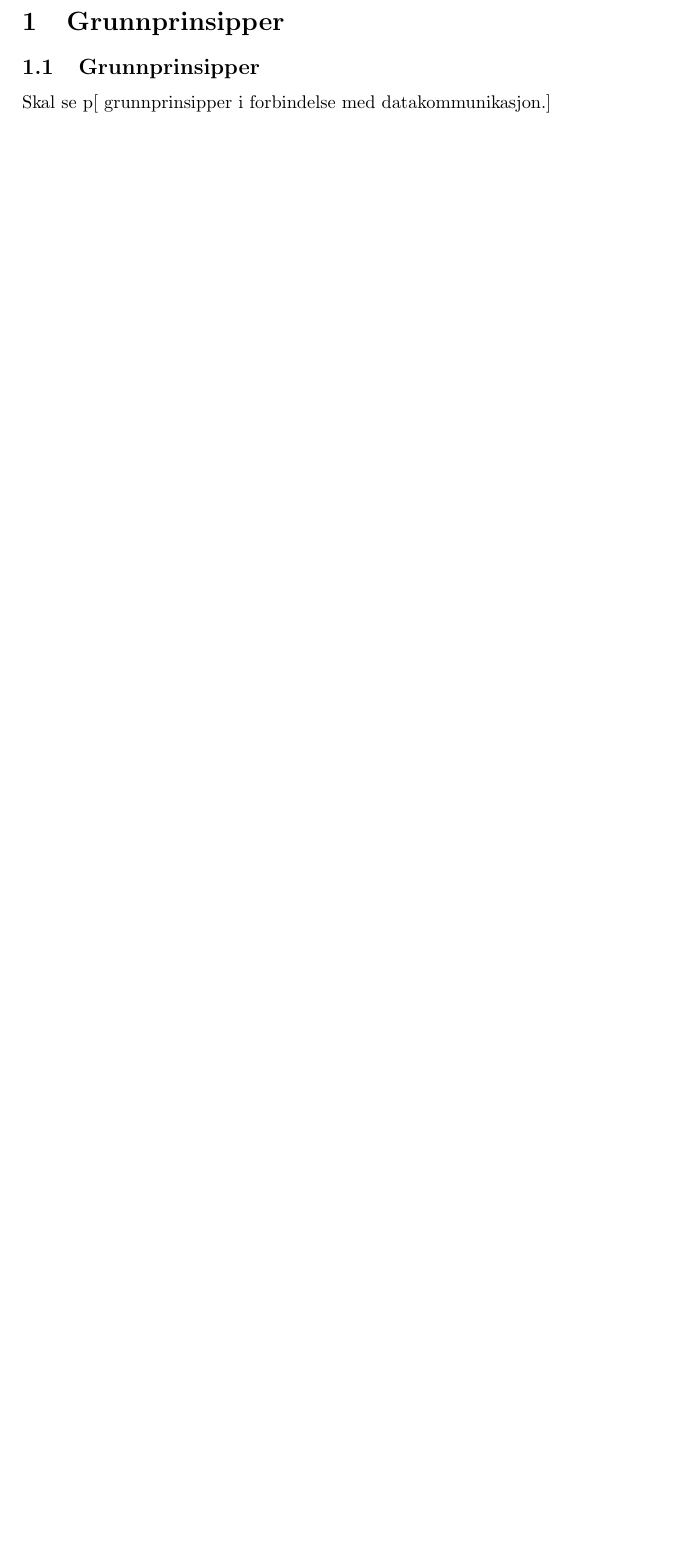
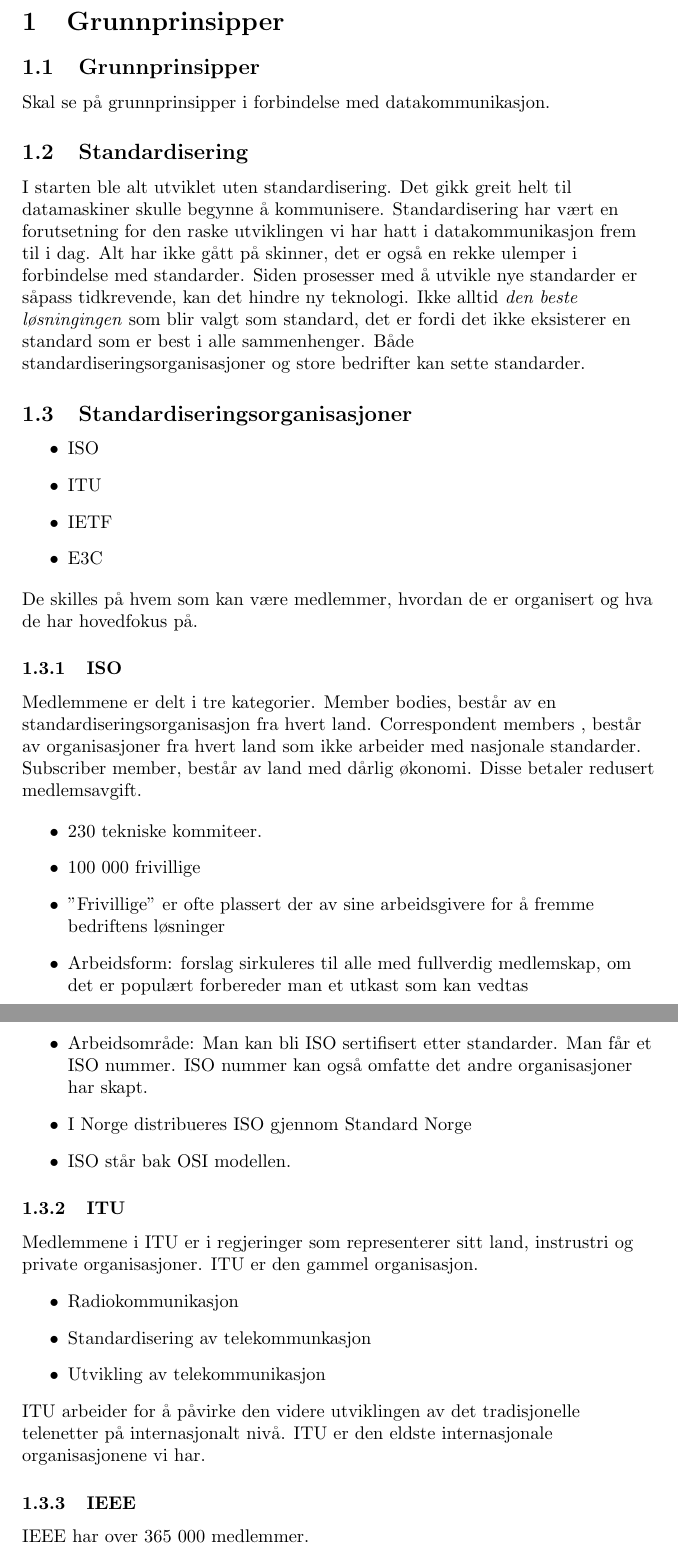
Before and after one commit to williamjar/latech, a LaTeX document (TDAT2004/Kapittel 2/grunnprinsipper.tex): part of the page before the commit and two parts of pages 1 and 2 of 2 after it, the two joined at a grey line, cut so that both start at the same text, the shorter picture padded with empty space. Compiled offline with pdfLaTeX.

Commit message:
added documents

```diff
--- a/TDAT2004/Kapittel 2/grunnprinsipper.tex
+++ b/TDAT2004/Kapittel 2/grunnprinsipper.tex
@@ -7,7 +7,57 @@
         \section{Grunnprinsipper}
 
         \subsection{Grunnprinsipper}
-        Skal se p[ grunnprinsipper i forbindelse med datakommunikasjon.]
+        Skal se på grunnprinsipper i forbindelse med datakommunikasjon.
+
+        \subsection{Standardisering }
+        I starten ble alt utviklet uten standardisering. Det gikk greit helt til datamaskiner skulle begynne å kommunisere.
+        Standardisering har vært en forutsetning for den raske utviklingen vi har hatt i datakommunikasjon frem til i dag.
+        Alt har ikke gått på skinner, det er også en rekke ulemper i forbindelse med standarder.
+        Siden prosesser med å utvikle nye standarder er såpass tidkrevende, kan det hindre ny teknologi.
+        Ikke alltid \emph{den beste løsningingen} som blir valgt som standard, det er fordi det ikke eksisterer en standard som er best i alle sammenhenger.
+        Både standardiseringsorganisasjoner og store bedrifter kan sette standarder.
+
+        \subsection{Standardiseringsorganisasjoner}
+        \begin{itemize}
+            \item ISO
+            \item ITU
+            \item IETF
+            \item E3C
+        \end{itemize}
+        De skilles på hvem som kan være medlemmer, hvordan de er organisert og hva de har hovedfokus på.
+
+        \subsubsection{ISO}
+        Medlemmene er delt i tre kategorier. Member bodies, består av en standardiseringsorganisasjon fra hvert land.
+        Correspondent members , består av organisasjoner fra hvert land som ikke arbeider med nasjonale standarder.
+        Subscriber member, består av land med dårlig økonomi. Disse betaler redusert medlemsavgift.
+
+        \begin{itemize}
+            \item 230 tekniske kommiteer.
+            \item 100 000 frivillige
+            \item "Frivillige" er ofte plassert der av sine arbeidsgivere for å fremme bedriftens løsninger
+            \item Arbeidsform: forslag sirkuleres til alle med fullverdig medlemskap, om det er populært forbereder man et utkast som kan vedtas
+            \item Arbeidsområde: Man kan bli ISO sertifisert etter standarder. Man får et ISO nummer. ISO nummer kan også omfatte det andre organisasjoner har skapt.
+            \item I Norge distribueres ISO gjennom Standard Norge
+            \item ISO står bak OSI modellen.
+        \end{itemize}
+
+        \subsubsection{ITU}
+        Medlemmene i ITU er i regjeringer som representerer sitt land, instrustri og private organisasjoner.
+        ITU er den gammel organisasjon.
+        \begin{itemize}
+            \item Radiokommunikasjon
+            \item Standardisering av telekommunkasjon
+            \item Utvikling av telekommunikasjon
+        \end{itemize}
+
+        ITU arbeider for å påvirke den videre utviklingen av det tradisjonelle telenetter på internasjonalt nivå.
+        ITU er den eldste internasjonale organisasjonene vi har.
+
+        \subsubsection{IEEE}
+        IEEE har over 365 000 medlemmer.
+
+
+
 
 
     \end{flushleft}
```
Also changed, not shown: TDAT2004/Kapittel 2/grunnprinsipper.pdf.
